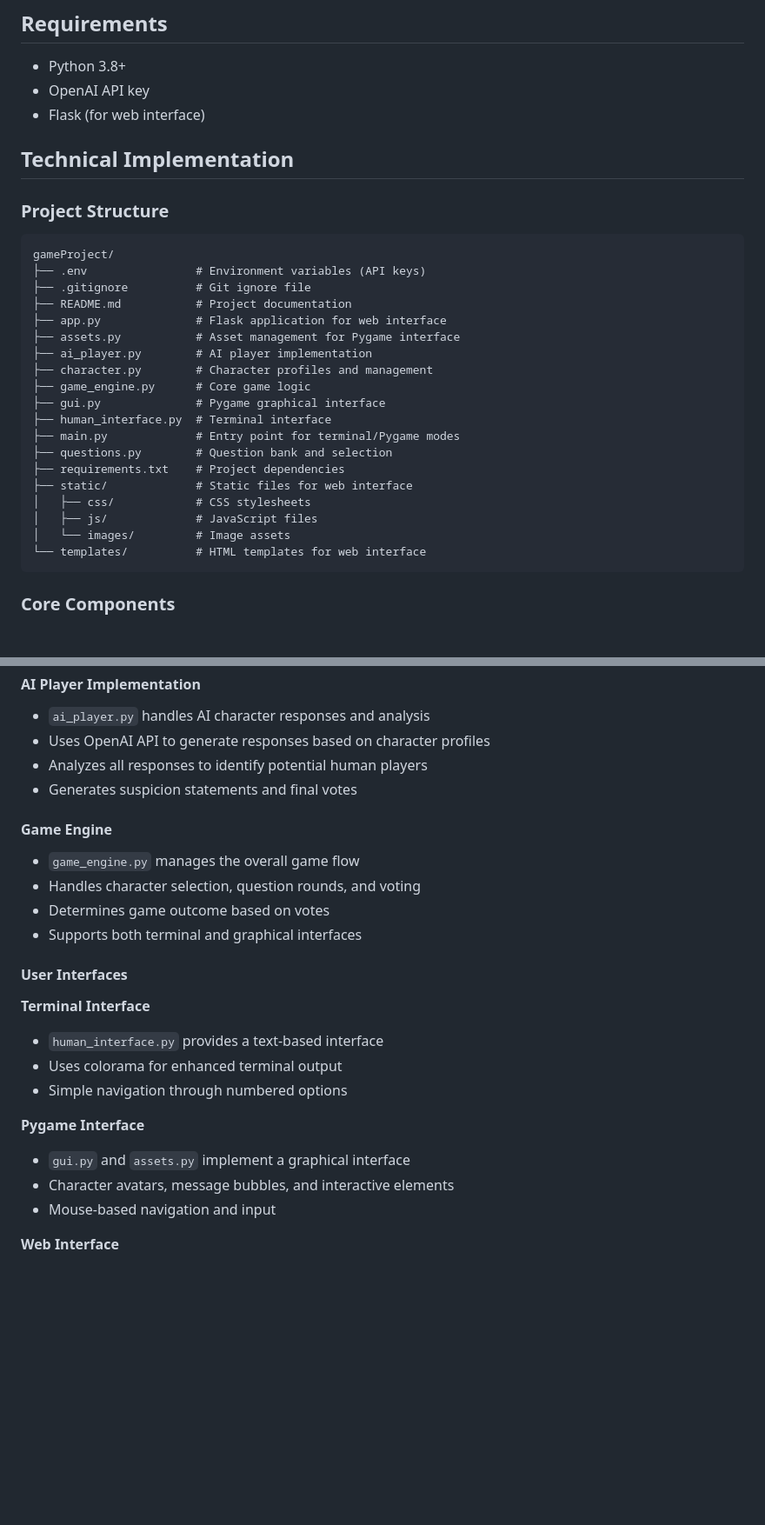
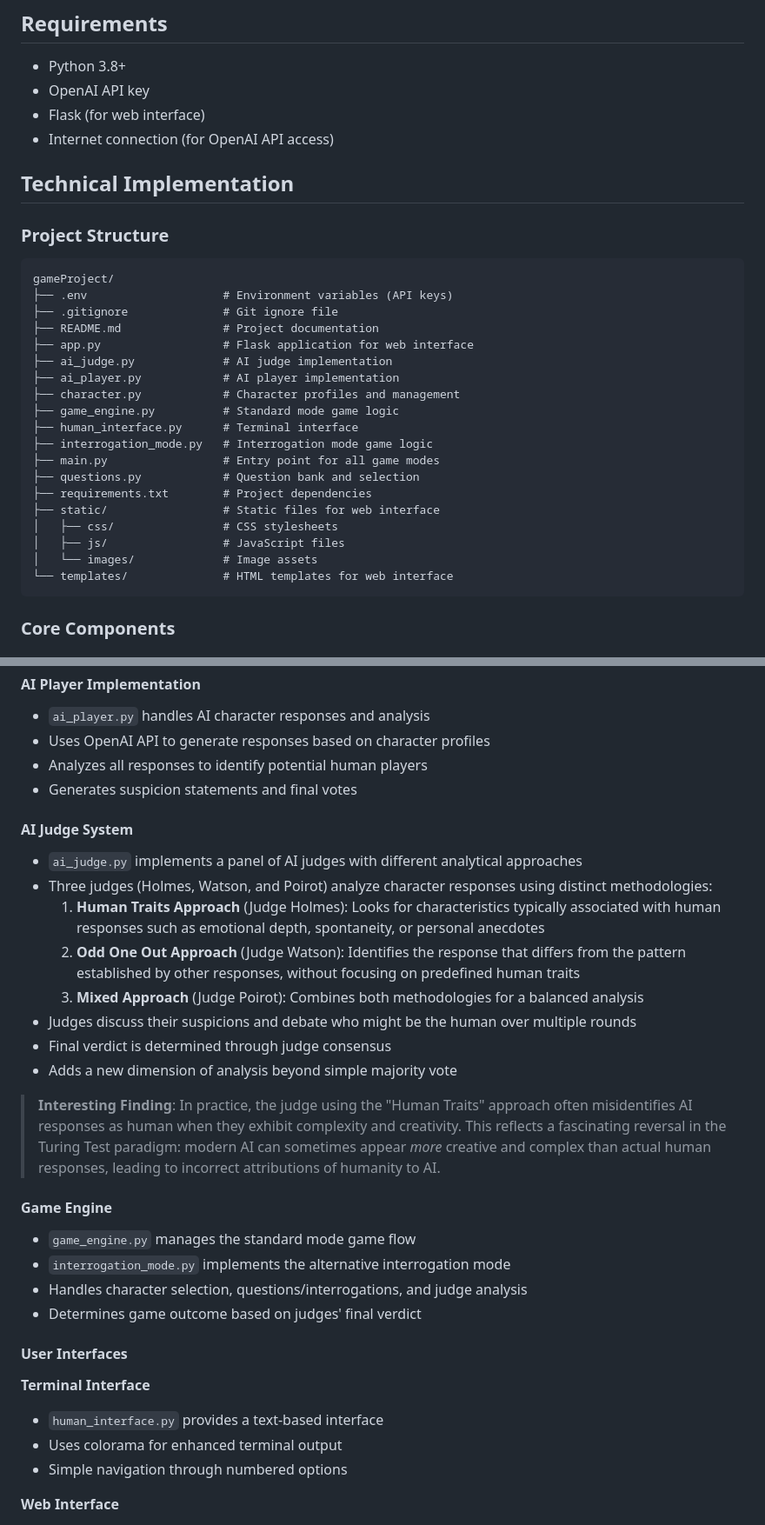
Before and after one commit to omarkamal280/ReverseTuringTest, a Markdown page: README.md, 2 parts joined by grey strips. Shown at 87% size. Rendered like a GitHub page; blank space fills up the shorter version.

````diff
--- a/README.md
+++ b/README.md
@@ -48,30 +62,31 @@ OPENAI_API_KEY=your_api_key_here
 - Python 3.8+
 - OpenAI API key
 - Flask (for web interface)
+- Internet connection (for OpenAI API access)
 
 ## Technical Implementation
 
 ### Project Structure
 ```
 gameProject/
-├── .env                # Environment variables (API keys)
-├── .gitignore          # Git ignore file
-├── README.md           # Project documentation
-├── app.py              # Flask application for web interface
-├── assets.py           # Asset management for Pygame interface
-├── ai_player.py        # AI player implementation
-├── character.py        # Character profiles and management
-├── game_engine.py      # Core game logic
-├── gui.py              # Pygame graphical interface
-├── human_interface.py  # Terminal interface
-├── main.py             # Entry point for terminal/Pygame modes
-├── questions.py        # Question bank and selection
-├── requirements.txt    # Project dependencies
-├── static/             # Static files for web interface
-│   ├── css/            # CSS stylesheets
-│   ├── js/             # JavaScript files
-│   └── images/         # Image assets
-└── templates/          # HTML templates for web interface
+├── .env                    # Environment variables (API keys)
+├── .gitignore              # Git ignore file
+├── README.md               # Project documentation
+├── app.py                  # Flask application for web interface
+├── ai_judge.py             # AI judge implementation
+├── ai_player.py            # AI player implementation
+├── character.py            # Character profiles and management
+├── game_engine.py          # Standard mode game logic
+├── human_interface.py      # Terminal interface
+├── interrogation_mode.py   # Interrogation mode game logic
+├── main.py                 # Entry point for all game modes
+├── questions.py            # Question bank and selection
+├── requirements.txt        # Project dependencies
+├── static/                 # Static files for web interface
+│   ├── css/                # CSS stylesheets
+│   ├── js/                 # JavaScript files
+│   └── images/             # Image assets
+└── templates/              # HTML templates for web interface
 ```
 
 ### Core Components
@@ -92,11 +107,23 @@ gameProject/
 - Analyzes all responses to identify potential human players
 - Generates suspicion statements and final votes
 
+#### AI Judge System
+- `ai_judge.py` implements a panel of AI judges with different analytical approaches
+- Three judges (Holmes, Watson, and Poirot) analyze character responses using distinct methodologies:
+  1. **Human Traits Approach** (Judge Holmes): Looks for characteristics typically associated with human responses such as emotional depth, spontaneity, or personal anecdotes
+  2. **Odd One Out Approach** (Judge Watson): Identifies the response that differs from the pattern established by other responses, without focusing on predefined human traits
+  3. **Mixed Approach** (Judge Poirot): Combines both methodologies for a balanced analysis
+- Judges discuss their suspicions and debate who might be the human over multiple rounds
+- Final verdict is determined through judge consensus
+- Adds a new dimension of analysis beyond simple majority vote
+
+> **Interesting Finding**: In practice, the judge using the "Human Traits" approach often misidentifies AI responses as human when they exhibit complexity and creativity. This reflects a fascinating reversal in the Turing Test paradigm: modern AI can sometimes appear *more* creative and complex than actual human responses, leading to incorrect attributions of humanity to AI.
+
 #### Game Engine
-- `game_engine.py` manages the overall game flow
-- Handles character selection, question rounds, and voting
-- Determines game outcome based on votes
-- Supports both terminal and graphical interfaces
+- `game_engine.py` manages the standard mode game flow
+- `interrogation_mode.py` implements the alternative interrogation mode
+- Handles character selection, questions/interrogations, and judge analysis
+- Determines game outcome based on judges' final verdict
 
 #### User Interfaces
 
@@ -104,11 +131,6 @@ gameProject/
 - `human_interface.py` provides a text-based interface
 - Uses colorama for enhanced terminal output
 - Simple navigation through numbered options
-
-**Pygame Interface**
-- `gui.py` and `assets.py` implement a graphical interface
-- Character avatars, message bubbles, and interactive elements
-- Mouse-based navigation and input
 
 **Web Interface**
 - `app.py` implements a Flask web application
````
Also changed, not shown: other parts of README.md (+65 -18 lines), example.png (added), 3 other files.
